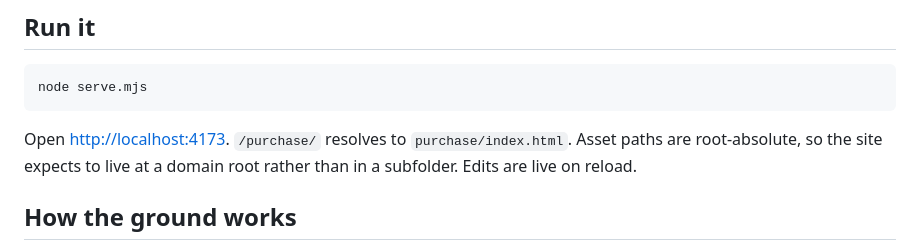
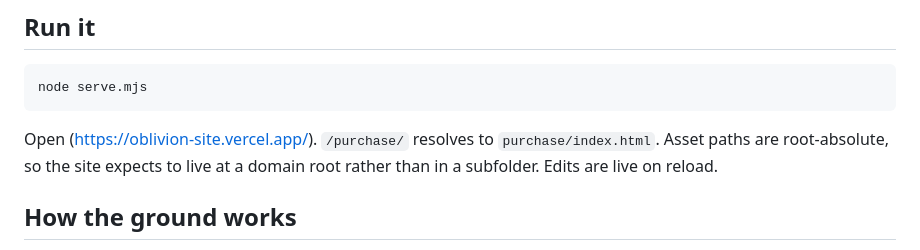
Before and after one commit to XevrynSamyak/oblivion-site, a Markdown page: README.md, the part around the change. Rendered like a GitHub page.

Commit message:
Fix live site link and asset path explanation
Update the link to the live site and clarify asset paths.

````diff
--- a/README.md
+++ b/README.md
@@ -19,7 +19,7 @@ serve.mjs             static server with directory indexes
 node serve.mjs
 ```
 
-Open <http://localhost:4173>. `/purchase/` resolves to
+Open (https://oblivion-site.vercel.app/). `/purchase/` resolves to
 `purchase/index.html`. Asset paths are root-absolute, so the site expects to
 live at a domain root rather than in a subfolder. Edits are live on reload.
 
````
